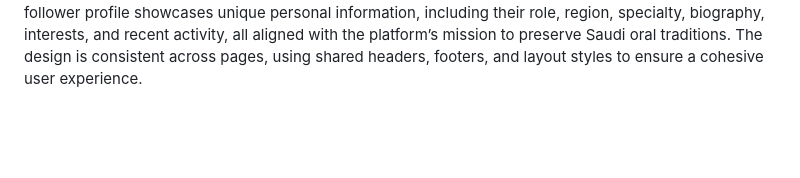
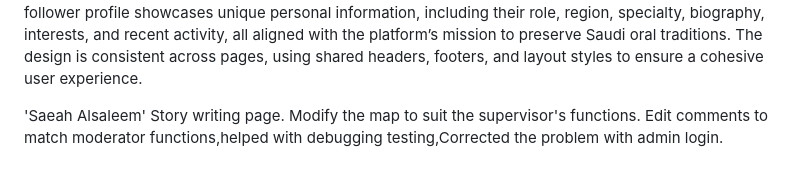
Before and after one commit to fatimabazroun/SWE363-TEAM19, a Markdown page: README.md, the part around the change. GitHub-like rendering; blank space fills up the shorter version.

```diff
--- a/README.md
+++ b/README.md
@@ -64,3 +64,6 @@ Built a responsive story content page featuring a header with image and metadata
 
 `Renad Alqahtani:`
 In this project, I created a creator dashboard (`creator-dashboard.html`) I specifically implemented and styled the Followers, Favorites, and Messages sections, making them interactive and user-friendly. Also three detailed follower profile pages (`HanaOmar.html`, `NouraAlqahtani.html`, and `MohammedAlhajri.html`) for a heritage-focused web platform called "Samra." The dashboard allows creators to manage messages, followers, and favorites, with interactive sections and styled tables. Each follower profile showcases unique personal information, including their role, region, specialty, biography, interests, and recent activity, all aligned with the platform’s mission to preserve Saudi oral traditions. The design is consistent across pages, using shared headers, footers, and layout styles to ensure a cohesive user experience.
+
+'Saeah Alsaleem'
+Story writing page. Modify the map to suit the supervisor's functions. Edit comments to match moderator functions,helped with debugging testing,Corrected the problem with admin login.
```
